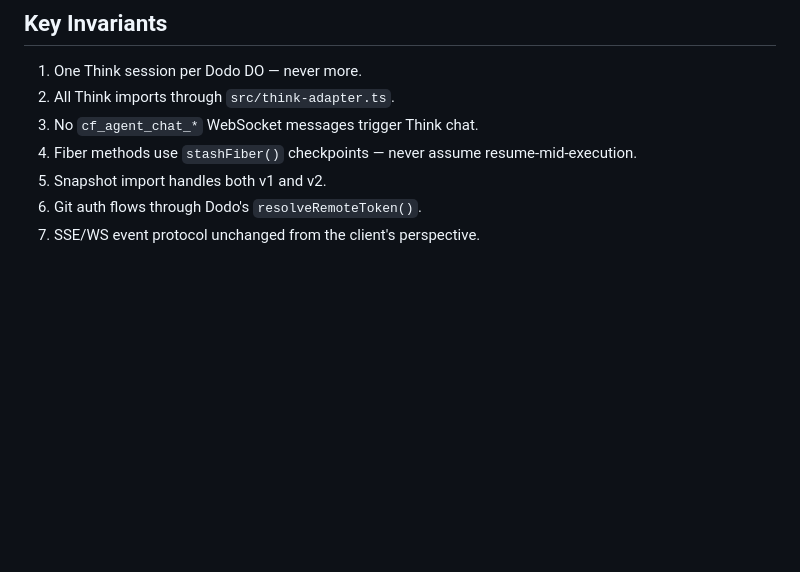
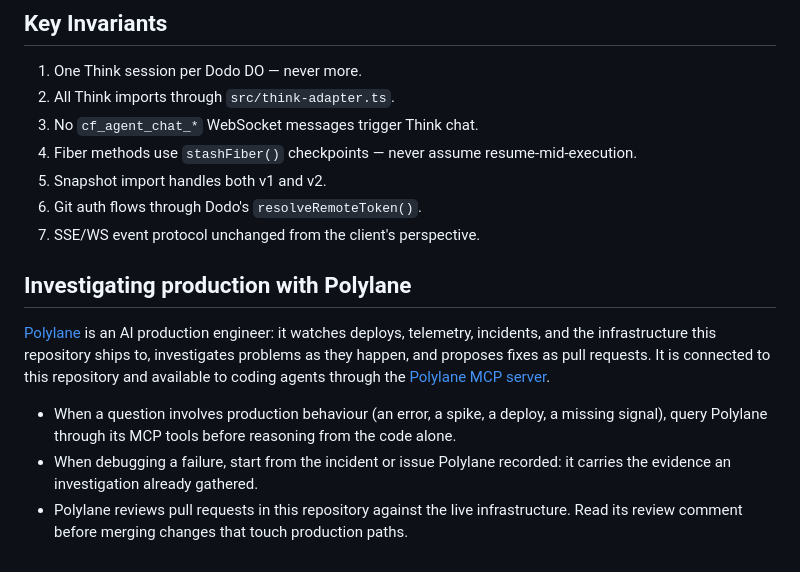
Before and after one commit to jonnyparris/dodo, a Markdown page: AGENTS.md, the part around the change. Rendered like a GitHub page; blank space fills up the shorter version.

Commit message:
chore: point coding agents at Polylane for production questions (#95)
Co-authored-by: polylane[bot] <277585245+polylane[bot]@users.noreply.github.com>

```diff
--- a/AGENTS.md
+++ b/AGENTS.md
@@ -112,3 +112,13 @@ Worker (Hono router + CF Access auth)
 5. Snapshot import handles both v1 and v2.
 6. Git auth flows through Dodo's `resolveRemoteToken()`.
 7. SSE/WS event protocol unchanged from the client's perspective.
+
+<!-- polylane:start -->
+## Investigating production with Polylane
+
+[Polylane](https://polylane.com/?ref=github.onboarding-pr) is an AI production engineer: it watches deploys, telemetry, incidents, and the infrastructure this repository ships to, investigates problems as they happen, and proposes fixes as pull requests. It is connected to this repository and available to coding agents through the [Polylane MCP server](https://mcp.polylane.com/mcp).
+
+- When a question involves production behaviour (an error, a spike, a deploy, a missing signal), query Polylane through its MCP tools before reasoning from the code alone.
+- When debugging a failure, start from the incident or issue Polylane recorded: it carries the evidence an investigation already gathered.
+- Polylane reviews pull requests in this repository against the live infrastructure. Read its review comment before merging changes that touch production paths.
+<!-- polylane:end -->
```
